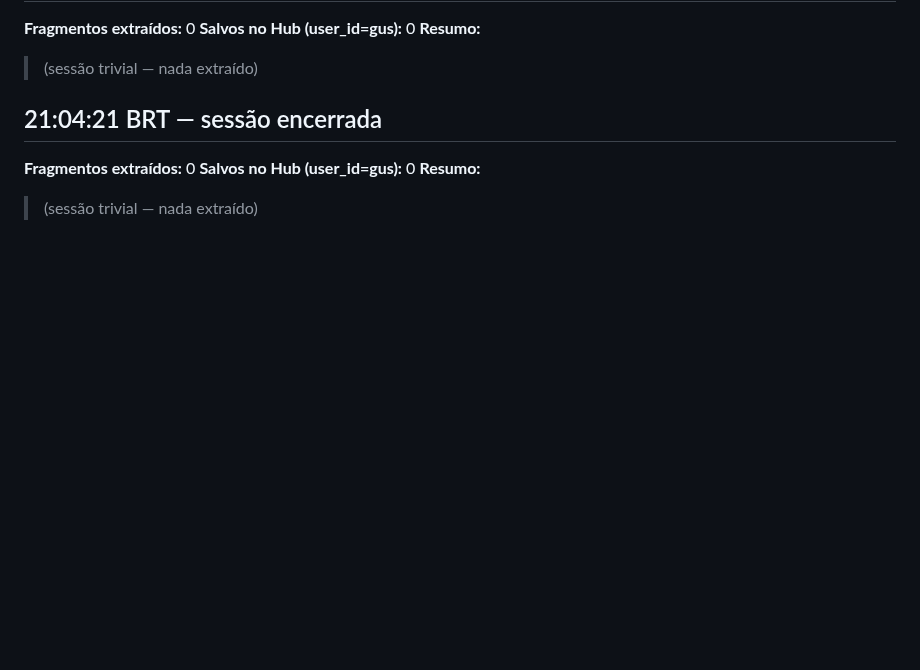
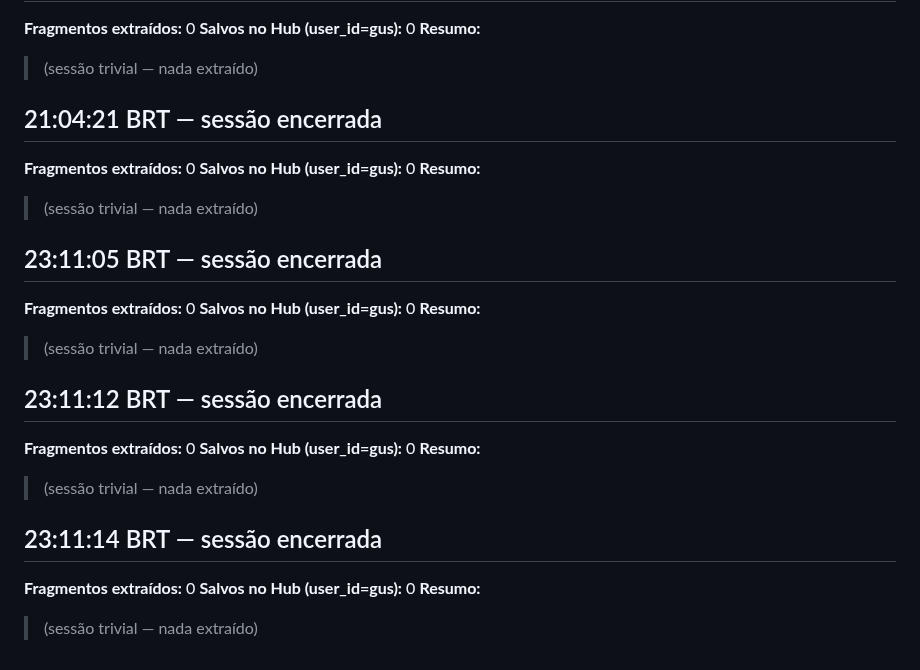
Before and after one commit to Gustpbbr/Gus, a Markdown page: _log/retro-engine-claude-code/2026-04-28.md, the part around the change. GitHub-like rendering; blank space fills up the shorter version.

Commit message:
chore(log): retro-engine entradas de sessão 28/04
https://claude.ai/code/session_016EGXCAVN4SQzV1FE1zkEAq

```diff
--- a/_log/retro-engine-claude-code/2026-04-28.md
+++ b/_log/retro-engine-claude-code/2026-04-28.md
@@ -299,3 +299,21 @@ tipo: log-retro-engine-claude-code
 **Salvos no Hub (user_id=gus):** 0
 **Resumo:**
 > (sessão trivial — nada extraído)
+
+## 23:11:05 BRT — sessão encerrada
+**Fragmentos extraídos:** 0
+**Salvos no Hub (user_id=gus):** 0
+**Resumo:**
+> (sessão trivial — nada extraído)
+
+## 23:11:12 BRT — sessão encerrada
+**Fragmentos extraídos:** 0
+**Salvos no Hub (user_id=gus):** 0
+**Resumo:**
+> (sessão trivial — nada extraído)
+
+## 23:11:14 BRT — sessão encerrada
+**Fragmentos extraídos:** 0
+**Salvos no Hub (user_id=gus):** 0
+**Resumo:**
+> (sessão trivial — nada extraído)
```
